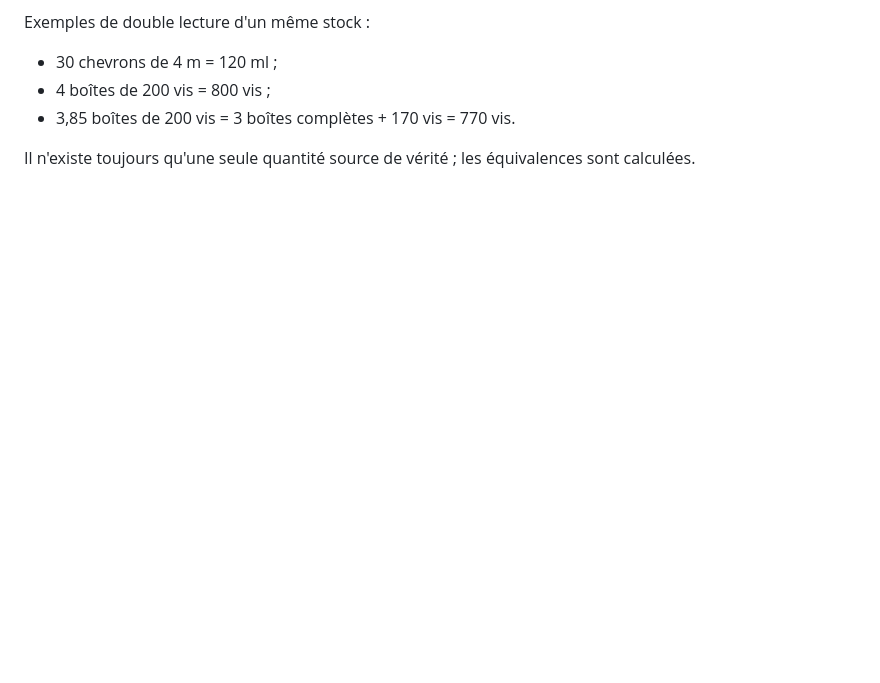
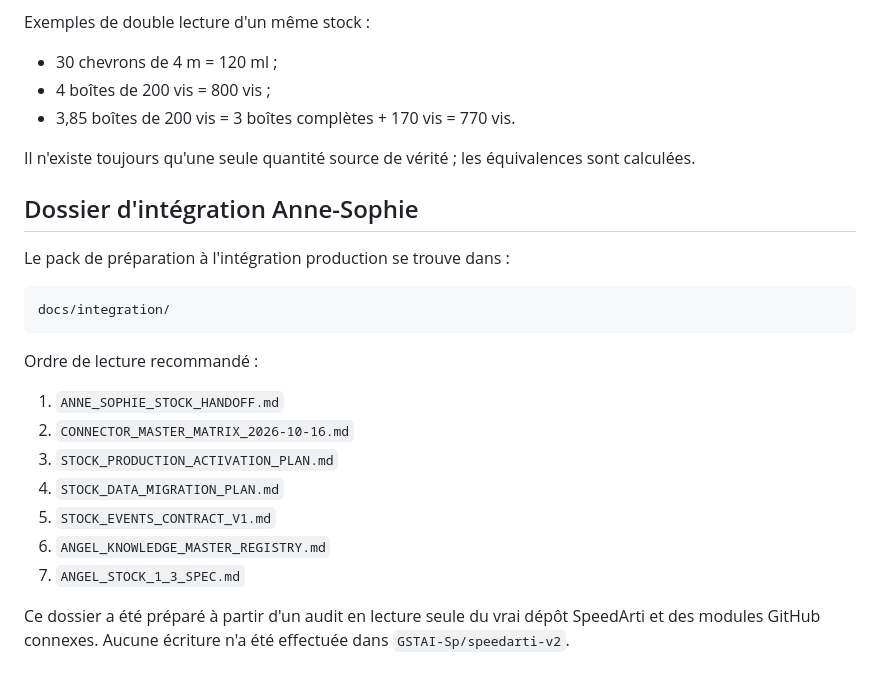
Before and after one commit to thibaultmourlane7/speedarti-stock-demo., a Markdown page: README.md, the part around the change. GitHub-like rendering; blank space fills up the shorter version.

Commit message:
Docs intégration: référence le pack Anne-Sophie

````diff
--- a/README.md
+++ b/README.md
@@ -126,3 +126,24 @@ Exemples de double lecture d'un même stock :
 - 3,85 boîtes de 200 vis = 3 boîtes complètes + 170 vis = 770 vis.
 
 Il n'existe toujours qu'une seule quantité source de vérité ; les équivalences sont calculées.
+
+
+## Dossier d'intégration Anne-Sophie
+
+Le pack de préparation à l'intégration production se trouve dans :
+
+```text
+docs/integration/
+```
+
+Ordre de lecture recommandé :
+
+1. `ANNE_SOPHIE_STOCK_HANDOFF.md`
+2. `CONNECTOR_MASTER_MATRIX_2026-10-16.md`
+3. `STOCK_PRODUCTION_ACTIVATION_PLAN.md`
+4. `STOCK_DATA_MIGRATION_PLAN.md`
+5. `STOCK_EVENTS_CONTRACT_V1.md`
+6. `ANGEL_KNOWLEDGE_MASTER_REGISTRY.md`
+7. `ANGEL_STOCK_1_3_SPEC.md`
+
+Ce dossier a été préparé à partir d'un audit en lecture seule du vrai dépôt SpeedArti et des modules GitHub connexes. Aucune écriture n'a été effectuée dans `GSTAI-Sp/speedarti-v2`.
````
